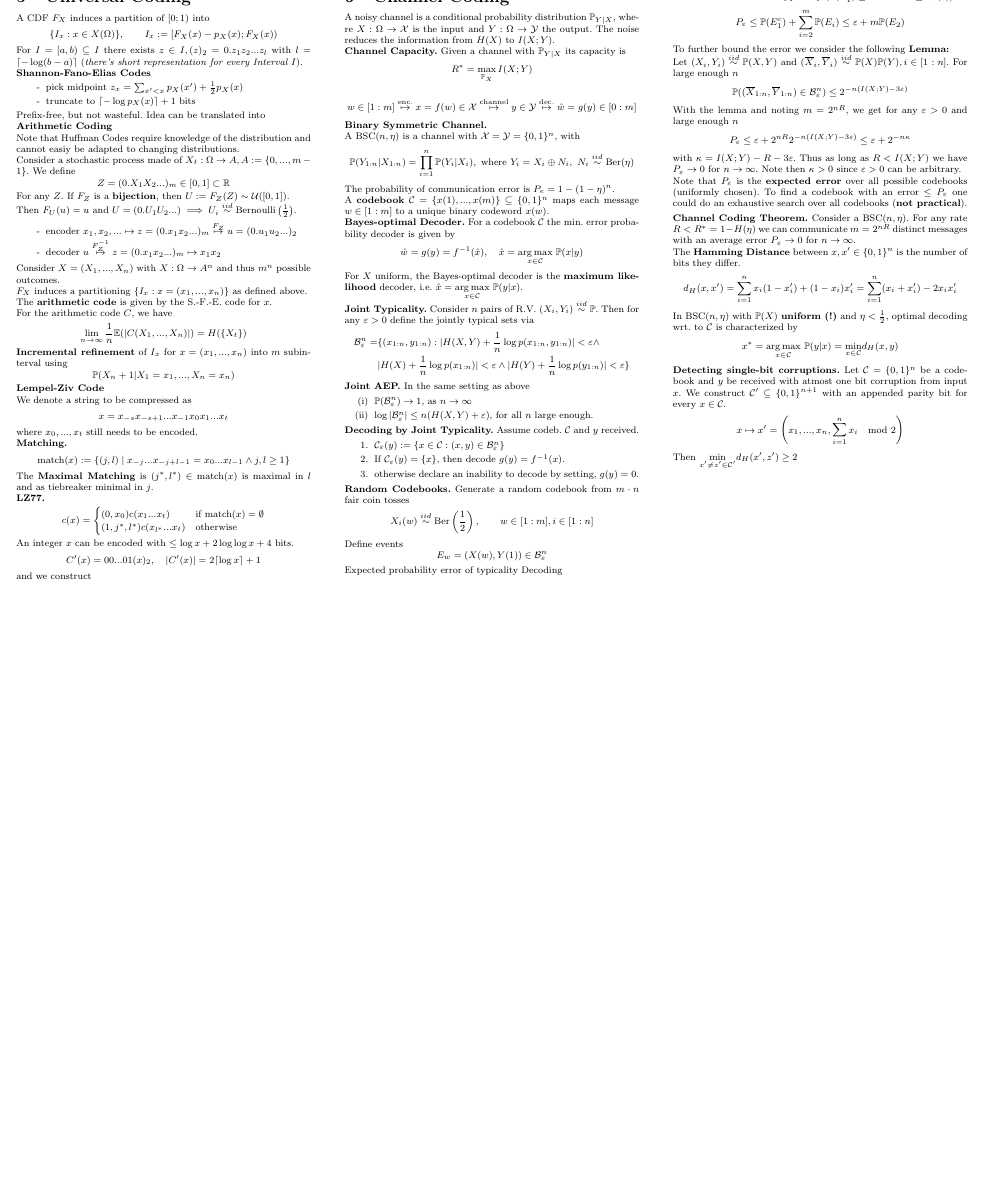
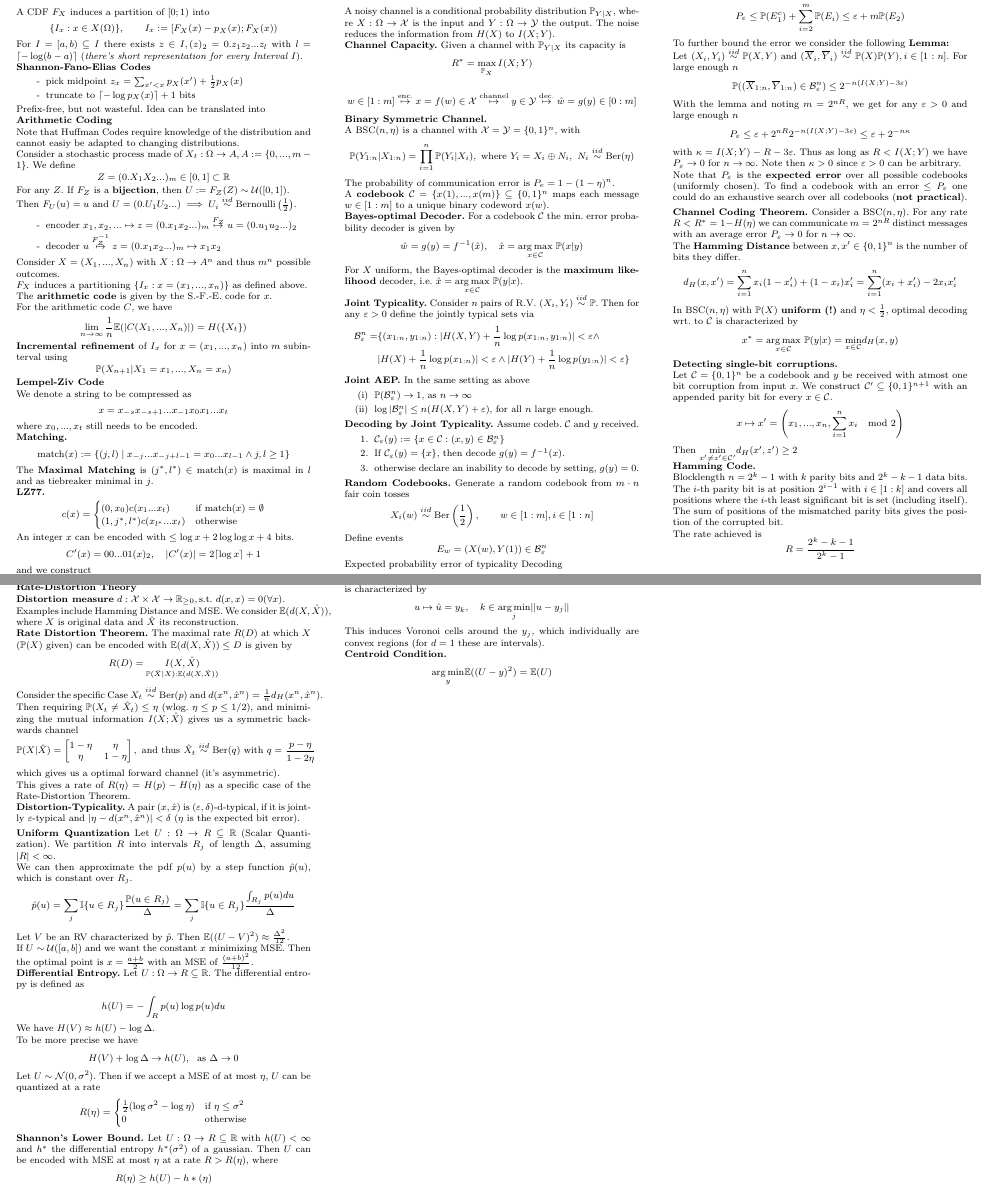
Before and after one commit to nwehrli/InformationTheory, a LaTeX document (InfoTheory.tex, which reads sections/Channel_Coding.tex, sections/Lossy_Coding.tex, sections/Universal_Coding.tex): part of page 3 of 3 before the commit and two parts of pages 3 and 4 of 4 after it, the two joined at a grey line, cut so that both start at the same text, the shorter picture padded with empty space. Compiled offline with pdfLaTeX.

Commit message:
Lossy Coding nearly done

```diff
--- a/InfoTheory.tex
+++ b/InfoTheory.tex
@@ -23,5 +23,6 @@
 \input{sections/Processes.tex}
 \input{sections/Universal_Coding.tex}
 \input{sections/Channel_Coding.tex}
+\input{sections/Lossy_Coding.tex}
 
 \end{document}
--- a/sections/Channel_Coding.tex
+++ b/sections/Channel_Coding.tex
@@ -77,7 +77,19 @@ With the lemma and noting \(m = 2^{nR}\), we get for any \(\varepsilon > 0\) and
 In BSC(\(n, \eta\)) with \(\P(X)\) \textbf{uniform (!)} and \(\eta < \frac{1}{2}\), optimal
 decoding wrt. to \(\mathcal{C}\) is characterized by \[x^* = \underset{x \in \mathcal{C}}{\arg \max} \ \P(y|x) = \underset{x \in \mathcal{C}}{\min} d_H(x, y)\]
 \textbf{Detecting single-bit corruptions.}
+
 Let \(\mathcal{C} = \{0, 1\}^n\) be a codebook and \(y\) be received with atmost one bit corruption from input \(x\).
 We construct \(\mathcal{C}' \subseteq \{0,1\}^{n+1}\) with an appended parity bit for every \(x \in \mathcal{C}\).
 \[x \mapsto x' = \left(x_1, ..., x_n, \sum_{i = 1}^n x_i \mod 2\right)\]
 Then \(\underset{x'\neq z' \in \mathcal{C}'}{\min} d_H(x', z') \geq 2\)
+
+\textbf{Hamming Code.}
+
+Blocklength \(n = 2^k-1\) with \(k\) parity bits and \(2^k-k-1\) data bits.
+
+The \(i\)-th parity bit is at position \(2^{i-1}\) with \(i \in [1:k]\) and
+covers all positions where the \(i\)-th least significant bit is set (including itself).
+
+The sum of positions of the mismatched parity bits gives the position of the corrupted bit.
+
+The rate achieved is \[R = \frac{2^k-k-1}{2^k-1}\]
--- /dev/null
+++ b/sections/Lossy_Coding.tex
@@ -0,0 +1,67 @@
+\section{Lossy Coding}
+\textbf{Rate-Distortion Theory}
+
+\textbf{Distortion measure}
+\(d: \mathcal{X} \times \mathcal{X} \to \R_{\geq 0}, \text{s.t. } d(x, x) = 0 (\forall x)\).
+
+Examples include Hamming Distance and MSE.
+We consider \(\E(d(X, \hat{X}))\), where \(X\) is original data and \(\hat{X}\) its reconstruction.
+
+\textbf{Rate Distortion Theorem.}
+The maximal rate \(R(D)\) at which \(X\) (\(\P(X)\) given) can
+be encoded with  \(\E(d(X, \hat{X})) \leq D\) is given by
+\[R(D) = \underset{\P(\hat{X}|X): \E(d(X, \hat{X}))}{I(X, \hat{X})}\]
+Consider the specific Case \(X_t \overset{iid}{\sim} \text{Ber}(p)\) and \(d(x^n, \hat{x}^n) = \frac{1}{n}d_H(x^n, \hat{x}^n)\).
+Then requiring \(\P(X_t \neq \hat{X}_t) \leq \eta\) (wlog. \(\eta \leq p\leq 1/2\)),
+and minimizing the mutual information \(I(X;\hat{X})\) gives us a symmetric backwards channel
+\[\P(X|\hat{X}) = \left[\begin{matrix}
+    1-\eta & \eta\\
+    \eta & 1-\eta
+\end{matrix}\right], \text{ and thus } \hat{X}_t \overset{iid}{\sim} \text{Ber}(q) \text{ with } q = \frac{p - \eta}{1-2\eta} \]
+which gives us a optimal forward channel (it's asymmetric).
+
+This gives a rate of \(R(\eta) = H(p) - H(\eta)\) as a specific case of the Rate-Distortion Theorem.
+
+\textbf{Distortion-Typicality.} A pair \((x, \hat{x})\) is \((\varepsilon, \delta)\)-d-typical,
+if it is jointly \(\varepsilon\)-typical and \(|\eta - d(x^n, \hat{x}^n)| < \delta\) (\(\eta\) is the expected bit error).
+
+% Proof of Rate Distortion theorem not included here.
+\vspace*{1mm}
+\textbf{Uniform Quantization}
+Let \(U: \Omega \to R \subseteq \R\) (Scalar Quantization).
+We partition \(R\) into intervals \(R_j\) of length \(\Delta\), assuming \(|R| < \infty\).
+
+We can then approximate the pdf \(p(u)\) by a step function \(\hat{p}(u)\), which is constant over \(R_j\).
+\[\hat{p}(u) = \sum_{j}\mathbb{I}\{u \in R_j\} \frac{\P(u \in R_j)}{\Delta}
+= \sum_{j}\mathbb{I}\{u \in R_j\} \frac{\int_{R_j}p(u)du}{\Delta}\]
+Let \(V\) be an RV characterized by \(\hat{p}\). Then \(\E((U-V)^2) \approx \frac{\Delta^2}{12}\).
+
+If \(U \sim \mathcal{U}([a, b])\) and we want the constant \(x\) minimizing MSE. Then the optimal point is
+\(x = \frac{a+b}{2}\) with an MSE of \(\frac{(a+b)^2}{12}\).
+
+\textbf{Differential Entropy.} Let \(U: \Omega \to R \subseteq \R\). The differential entropy is defined as
+\[h(U) = - \int_{R}p(u) \log p(u) du\]
+
+% The H(V) \approx h(U) - log \Delta derivation does not make sense.
+We have \(H(V) \approx h(U) - \log \Delta\).
+
+To be more precise we have
+\[H(V) + \log \Delta \to h(U), \ \text{ as } \Delta \to 0\]
+
+Let \(U \sim \mathcal{N}(0, \sigma^2)\). Then if we accept a MSE of at most \(\eta\), \(U\) can
+be quantized at a rate \[R(\eta) = \begin{cases}
+    \frac{1}{2}(\log \sigma^2 - \log \eta) & \text{if } \eta \leq \sigma^2\\
+    0 & \text{otherwise}
+\end{cases}\]
+
+\textbf{Shannon's Lower Bound.} Let \(U: \Omega \to R\subseteq \R\) with \(h(U) < \infty\)
+and \(h^*\) the differential entropy \(h^*(\sigma^2)\) of a gaussian. Then \(U\) can be encoded with
+MSE at most \(\eta\) at a rate \(R > R(\eta)\), where
+\[R(\eta) \geq h(U) - h*(\eta)\]
+
+For \(U: \Omega \to R \subseteq \R^d, d>1\) we speak of \textit{vector quantization}.
+Generally if we are given \(\{y_1, ..., y_m\} \subseteq R\), the optimal quantizer \(V\) is characterized by
+\[u \mapsto \hat{u} = y_k, \quad k \in \underset{j}{\arg \min} ||u - y_j||\]
+This induces Voronoi cells around the \(y_j\), which individually are convex regions (for \(d = 1\) these are intervals).
+
+\textbf{Centroid Condition.} \[\underset{y}{\arg \min}\E((U - y)^2) = \E(U)\]
--- a/sections/Universal_Coding.tex
+++ b/sections/Universal_Coding.tex
@@ -36,7 +36,7 @@ The \textbf{arithmetic code} is given by the S.-F.-E. code for \(x\).
 For the arithmetic code \(C\), we have
 \[\lim_{n \to \infty} \frac{1}{n}\E(|C(X_1, ..., X_n)|) = H(\{X_t\})\]
 \textbf{Incremental refinement} of \(I_x\) for \(x=(x_1,...,x_n)\) into \(m\) subinterval using
-\[\P(X_n+1 | X_1 = x_1, ..., X_n = x_n)\]
+\[\P(X_{n+1} | X_1 = x_1, ..., X_n = x_n)\]
 \textbf{Lempel-Ziv Code}
 
 We denote a string to be compressed as
```
Also changed, not shown: InfoTheory.pdf.
